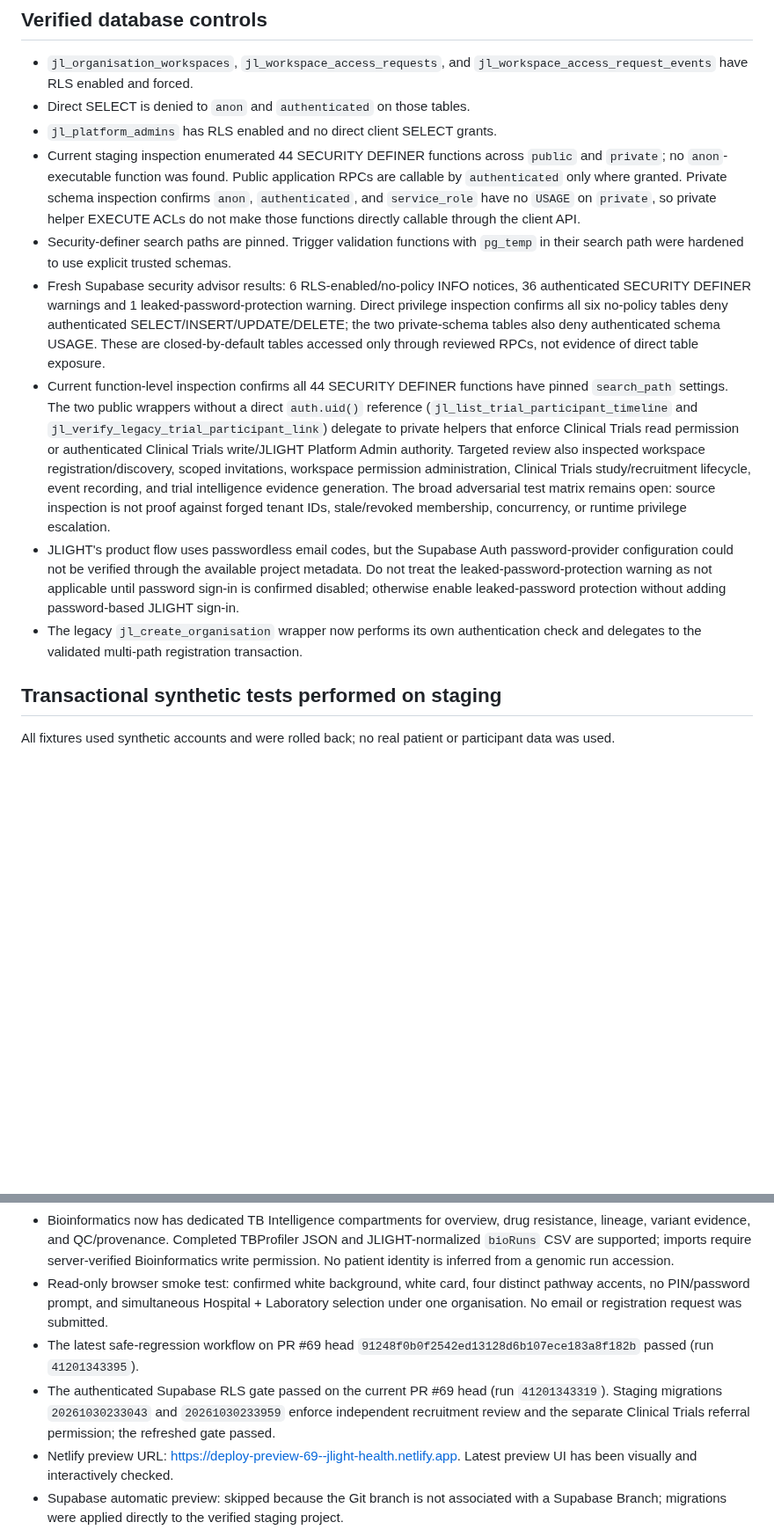
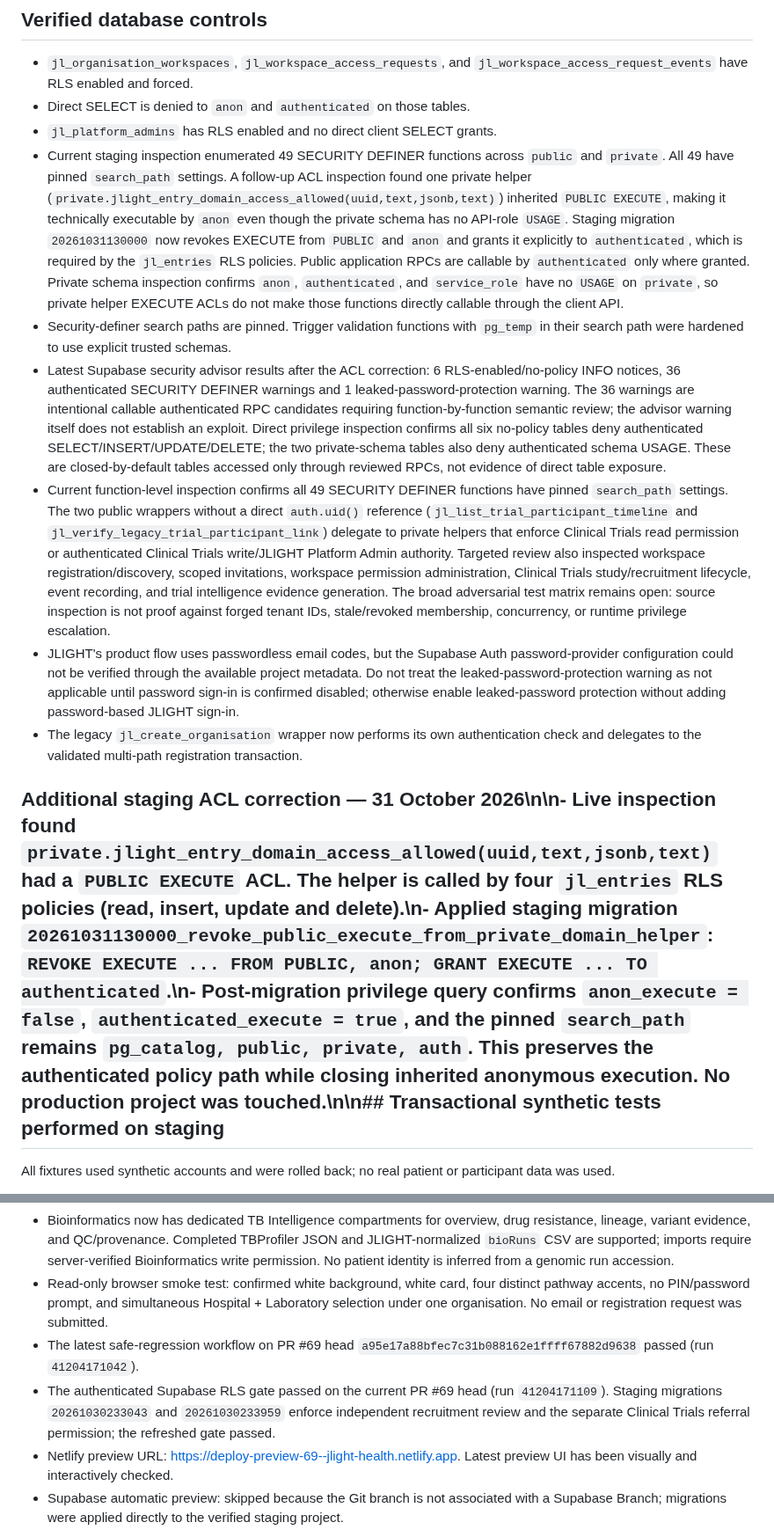
Before and after one commit to Fiadatumelo/jlight-health, a Markdown page: docs/security/STAGING_SECURITY_REVIEW_2026-10-30.md, 2 parts joined by grey strips. Shown at 88% size. Drawn GitHub-style; blank space fills up the shorter version.

Commit message:
Update staging security evidence and ACL correction

```diff
--- a/docs/security/STAGING_SECURITY_REVIEW_2026-10-30.md
+++ b/docs/security/STAGING_SECURITY_REVIEW_2026-10-30.md
@@ -52,14 +52,14 @@ All listed migrations are applied to staging. Repository filenames are aligned t
 - `jl_organisation_workspaces`, `jl_workspace_access_requests`, and `jl_workspace_access_request_events` have RLS enabled and forced.
 - Direct SELECT is denied to `anon` and `authenticated` on those tables.
 - `jl_platform_admins` has RLS enabled and no direct client SELECT grants.
-- Current staging inspection enumerated 44 SECURITY DEFINER functions across `public` and `private`; no `anon`-executable function was found. Public application RPCs are callable by `authenticated` only where granted. Private schema inspection confirms `anon`, `authenticated`, and `service_role` have no `USAGE` on `private`, so private helper EXECUTE ACLs do not make those functions directly callable through the client API.
+- Current staging inspection enumerated 49 SECURITY DEFINER functions across `public` and `private`. All 49 have pinned `search_path` settings. A follow-up ACL inspection found one private helper (`private.jlight_entry_domain_access_allowed(uuid,text,jsonb,text)`) inherited `PUBLIC EXECUTE`, making it technically executable by `anon` even though the private schema has no API-role `USAGE`. Staging migration `20261031130000` now revokes EXECUTE from `PUBLIC` and `anon` and grants it explicitly to `authenticated`, which is required by the `jl_entries` RLS policies. Public application RPCs are callable by `authenticated` only where granted. Private schema inspection confirms `anon`, `authenticated`, and `service_role` have no `USAGE` on `private`, so private helper EXECUTE ACLs do not make those functions directly callable through the client API.
 - Security-definer search paths are pinned. Trigger validation functions with `pg_temp` in their search path were hardened to use explicit trusted schemas.
-- Fresh Supabase security advisor results: 6 RLS-enabled/no-policy INFO notices, 36 authenticated SECURITY DEFINER warnings and 1 leaked-password-protection warning. Direct privilege inspection confirms all six no-policy tables deny authenticated SELECT/INSERT/UPDATE/DELETE; the two private-schema tables also deny authenticated schema USAGE. These are closed-by-default tables accessed only through reviewed RPCs, not evidence of direct table exposure.
-- Current function-level inspection confirms all 44 SECURITY DEFINER functions have pinned `search_path` settings. The two public wrappers without a direct `auth.uid()` reference (`jl_list_trial_participant_timeline` and `jl_verify_legacy_trial_participant_link`) delegate to private helpers that enforce Clinical Trials read permission or authenticated Clinical Trials write/JLIGHT Platform Admin authority. Targeted review also inspected workspace registration/discovery, scoped invitations, workspace permission administration, Clinical Trials study/recruitment lifecycle, event recording, and trial intelligence evidence generation. The broad adversarial test matrix remains open: source inspection is not proof against forged tenant IDs, stale/revoked membership, concurrency, or runtime privilege escalation.
+- Latest Supabase security advisor results after the ACL correction: 6 RLS-enabled/no-policy INFO notices, 36 authenticated SECURITY DEFINER warnings and 1 leaked-password-protection warning. The 36 warnings are intentional callable authenticated RPC candidates requiring function-by-function semantic review; the advisor warning itself does not establish an exploit. Direct privilege inspection confirms all six no-policy tables deny authenticated SELECT/INSERT/UPDATE/DELETE; the two private-schema tables also deny authenticated schema USAGE. These are closed-by-default tables accessed only through reviewed RPCs, not evidence of direct table exposure.
+- Current function-level inspection confirms all 49 SECURITY DEFINER functions have pinned `search_path` settings. The two public wrappers without a direct `auth.uid()` reference (`jl_list_trial_participant_timeline` and `jl_verify_legacy_trial_participant_link`) delegate to private helpers that enforce Clinical Trials read permission or authenticated Clinical Trials write/JLIGHT Platform Admin authority. Targeted review also inspected workspace registration/discovery, scoped invitations, workspace permission administration, Clinical Trials study/recruitment lifecycle, event recording, and trial intelligence evidence generation. The broad adversarial test matrix remains open: source inspection is not proof against forged tenant IDs, stale/revoked membership, concurrency, or runtime privilege escalation.
 - JLIGHT's product flow uses passwordless email codes, but the Supabase Auth password-provider configuration could not be verified through the available project metadata. Do not treat the leaked-password-protection warning as not applicable until password sign-in is confirmed disabled; otherwise enable leaked-password protection without adding password-based JLIGHT sign-in.
 - The legacy `jl_create_organisation` wrapper now performs its own authentication check and delegates to the validated multi-path registration transaction.
 
-## Transactional synthetic tests performed on staging
+## Additional staging ACL correction — 31 October 2026\n\n- Live inspection found `private.jlight_entry_domain_access_allowed(uuid,text,jsonb,text)` had a `PUBLIC EXECUTE` ACL. The helper is called by four `jl_entries` RLS policies (read, insert, update and delete).\n- Applied staging migration `20261031130000_revoke_public_execute_from_private_domain_helper`: `REVOKE EXECUTE ... FROM PUBLIC, anon; GRANT EXECUTE ... TO authenticated`.\n- Post-migration privilege query confirms `anon_execute = false`, `authenticated_execute = true`, and the pinned `search_path` remains `pg_catalog, public, private, auth`. This preserves the authenticated policy path while closing inherited anonymous execution. No production project was touched.\n\n## Transactional synthetic tests performed on staging
 
 All fixtures used synthetic accounts and were rolled back; no real patient or participant data was used.
 
@@ -91,8 +91,8 @@ These are targeted database tests. They do not establish that every RLS policy,
 - Frontend inline JavaScript syntax check: passed on the latest index.html deployment.
 - Bioinformatics now has dedicated TB Intelligence compartments for overview, drug resistance, lineage, variant evidence, and QC/provenance. Completed TBProfiler JSON and JLIGHT-normalized `bioRuns` CSV are supported; imports require server-verified Bioinformatics write permission. No patient identity is inferred from a genomic run accession.
 - Read-only browser smoke test: confirmed white background, white card, four distinct pathway accents, no PIN/password prompt, and simultaneous Hospital + Laboratory selection under one organisation. No email or registration request was submitted.
-- The latest safe-regression workflow on PR #69 head `91248f0b0f2542ed13128d6b107ece183a8f182b` passed (run `41201343395`).
-- The authenticated Supabase RLS gate passed on the current PR #69 head (run `41201343319`). Staging migrations `20261030233043` and `20261030233959` enforce independent recruitment review and the separate Clinical Trials referral permission; the refreshed gate passed.
+- The latest safe-regression workflow on PR #69 head `a95e17a88bfec7c31b088162e1ffff67882d9638` passed (run `41204171042`).
+- The authenticated Supabase RLS gate passed on the current PR #69 head (run `41204171109`). Staging migrations `20261030233043` and `20261030233959` enforce independent recruitment review and the separate Clinical Trials referral permission; the refreshed gate passed.
 - Netlify preview URL: https://deploy-preview-69--jlight-health.netlify.app. Latest preview UI has been visually and interactively checked.
 - Supabase automatic preview: skipped because the Git branch is not associated with a Supabase Branch; migrations were applied directly to the verified staging project.
 
```
